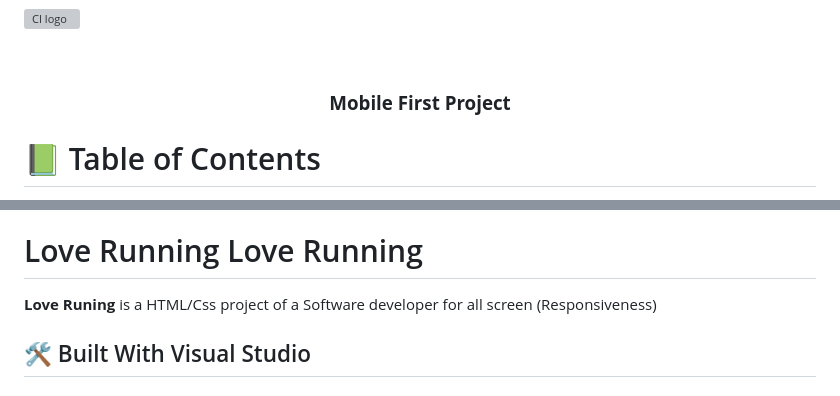
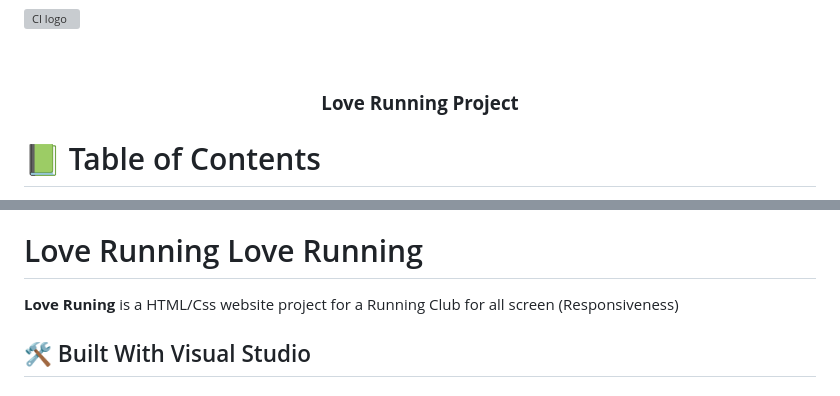
Before and after one commit to enocol/love-running, a Markdown page: README.md, 2 parts joined by grey strips. Rendered like a GitHub page; grey boxes are pictures that could not be loaded.

```diff
--- a/README.md
+++ b/README.md
@@ -6,7 +6,7 @@
 
   <br/>
 
-  <h3><b>Mobile First Project</b></h3>
+  <h3><b>Love Running Project</b></h3>
 
 </div>
 
@@ -34,7 +34,7 @@
 
 # Love Running <a name="about-project">Love Running</a>
 
-**Love Runing** is a HTML/Css project of a Software developer for all screen (Responsiveness)
+**Love Runing** is a HTML/Css website project for a Running Club for all screen (Responsiveness)
 
 ## 🛠 Built With <a name="built-with">Visual Studio</a>
 
```
